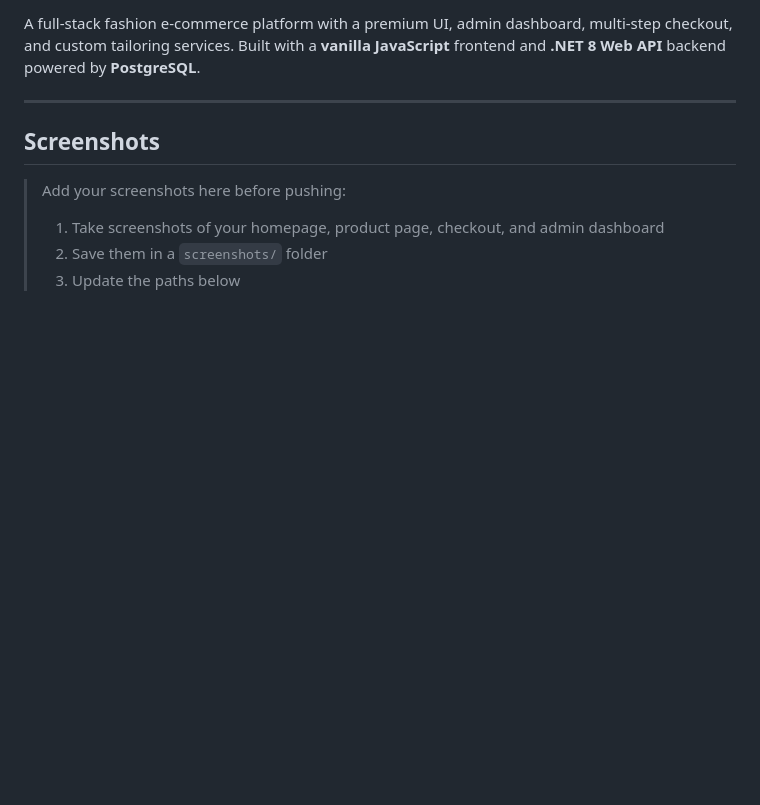
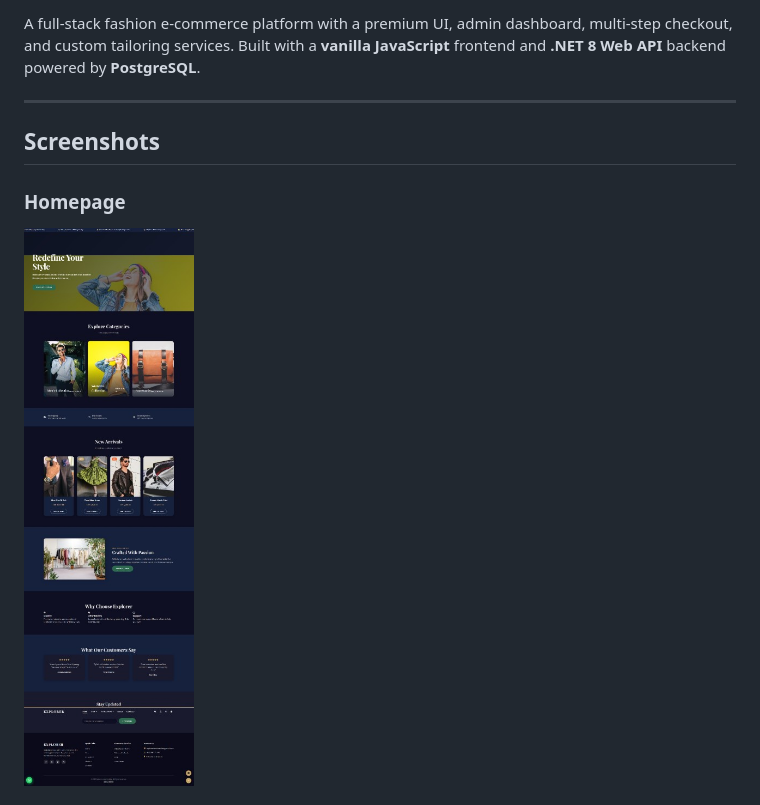
Before and after one commit to PugaliniMohanaraj/Explorer_Fashion_Website, a Markdown page: README.md, the part around one of its changes. Drawn GitHub-style; pictures changed too: screenshots/homepage.png (added); blank space fills up the shorter version.

```diff
--- a/README.md
+++ b/README.md
@@ -12,8 +12,6 @@ A full-stack fashion e-commerce platform with a premium UI, admin dashboard, mul
 
 ## Screenshots
 
-> Add your screenshots here before pushing:
-> 1. Take screenshots of your homepage, product page, checkout, and admin dashboard
-> 2. Save them in a `screenshots/` folder
-> 3. Update the paths below
+### Homepage
+![Homepage](screenshots/homepage.png)
 
```
Also changed, not shown: other parts of README.md (+7 -5 lines), screenshots/about.png (added), screenshots/login.png (added), screenshots/products.png (added).
